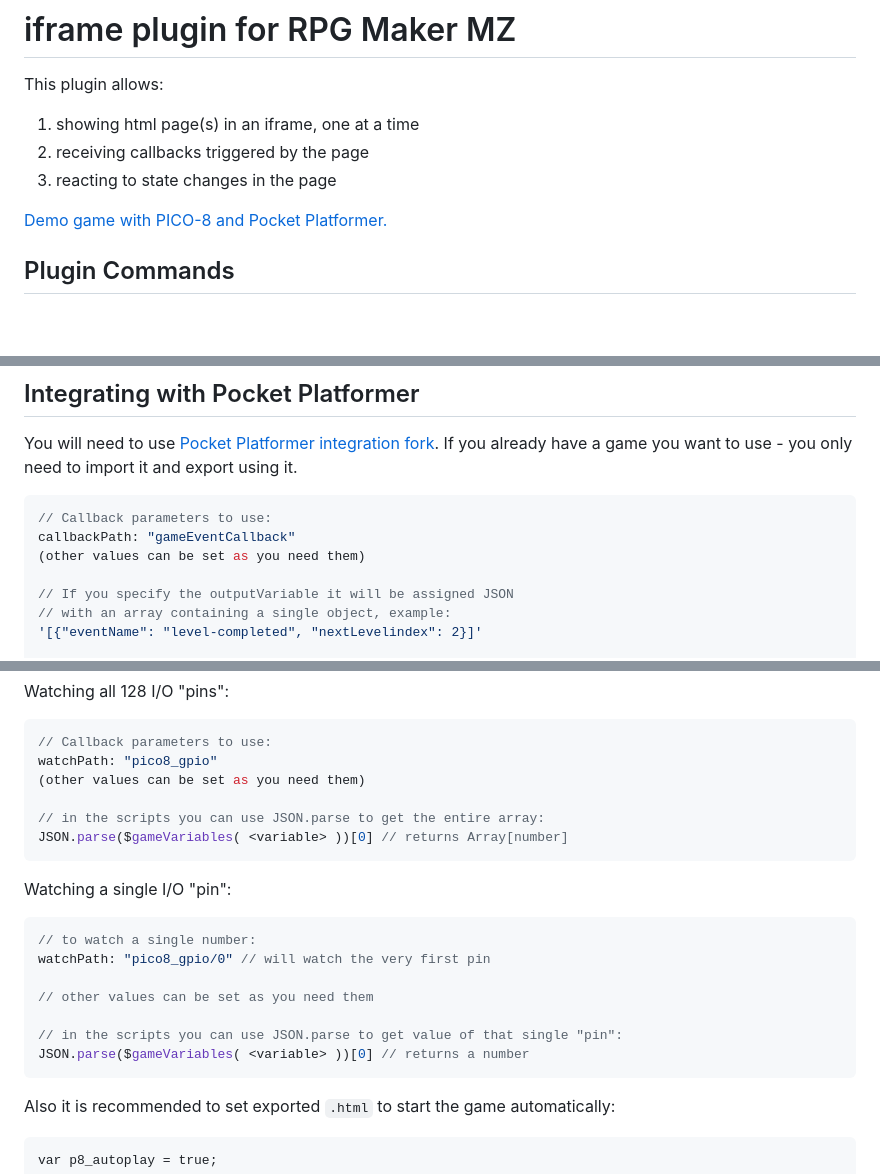
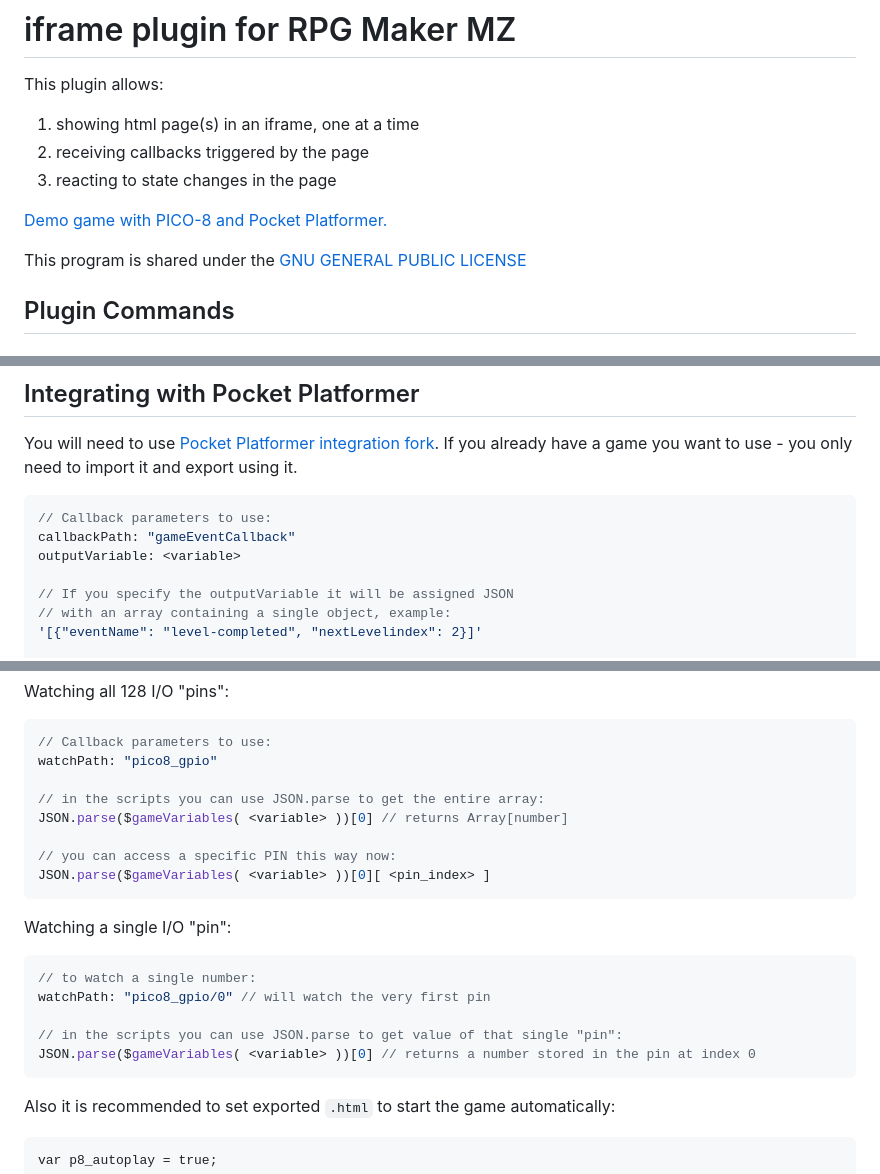
Before and after one commit to jakubiszon/rpg-maker-mz-iframe, a Markdown page: README.md, 3 parts joined by grey strips. Drawn GitHub-style; blank space fills up the shorter version.

Commit message:
Add license

````diff
--- a/README.md
+++ b/README.md
@@ -6,6 +6,8 @@ This plugin allows:
 3. reacting to state changes in the page
 
 [Demo game with PICO-8 and Pocket Platformer.](https://jakubiszon.github.io/rpg-maker-mz-iframe/)
+
+This program is shared under the [GNU GENERAL PUBLIC LICENSE](./LICENSE.md)
 
 ## Plugin Commands
 
@@ -45,7 +47,7 @@ If you already have a game you want to use - you only need to import it and expo
 ```js
 // Callback parameters to use:
 callbackPath: "gameEventCallback"
-(other values can be set as you need them)
+outputVariable: <variable>
 
 // If you specify the outputVariable it will be assigned JSON
 // with an array containing a single object, example:
@@ -74,10 +76,12 @@ Watching all 128 I/O "pins":
 ```js
 // Callback parameters to use:
 watchPath: "pico8_gpio"
-(other values can be set as you need them)
 
 // in the scripts you can use JSON.parse to get the entire array:
 JSON.parse($gameVariables( <variable> ))[0] // returns Array[number]
+
+// you can access a specific PIN this way now:
+JSON.parse($gameVariables( <variable> ))[0][ <pin_index> ]
 ```
 
 Watching a single I/O "pin":
@@ -85,10 +89,8 @@ Watching a single I/O "pin":
 // to watch a single number:
 watchPath: "pico8_gpio/0" // will watch the very first pin
 
-// other values can be set as you need them
-
 // in the scripts you can use JSON.parse to get value of that single "pin":
-JSON.parse($gameVariables( <variable> ))[0] // returns a number
+JSON.parse($gameVariables( <variable> ))[0] // returns a number stored in the pin at index 0
 ```
 
 Also it is recommended to set exported `.html` to start the game automatically:
````
Also changed, not shown: LICENSE.md (added, +51 -0 lines).
